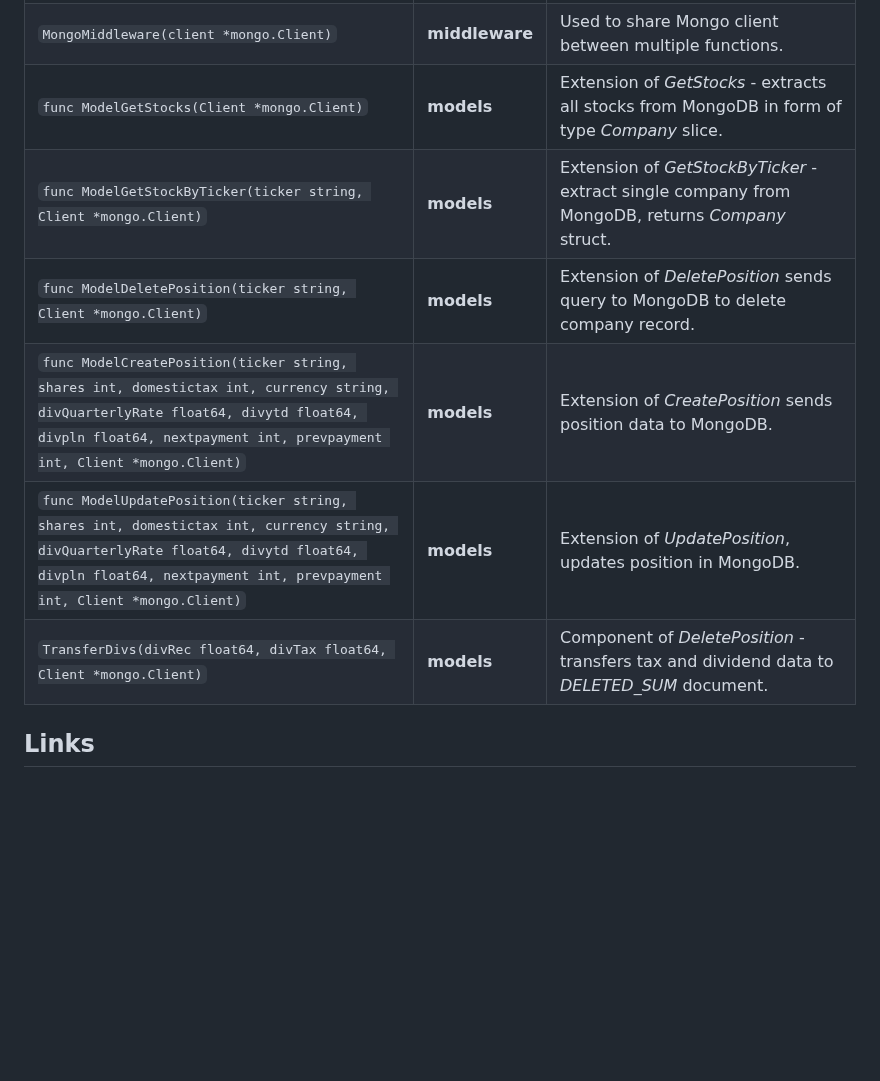
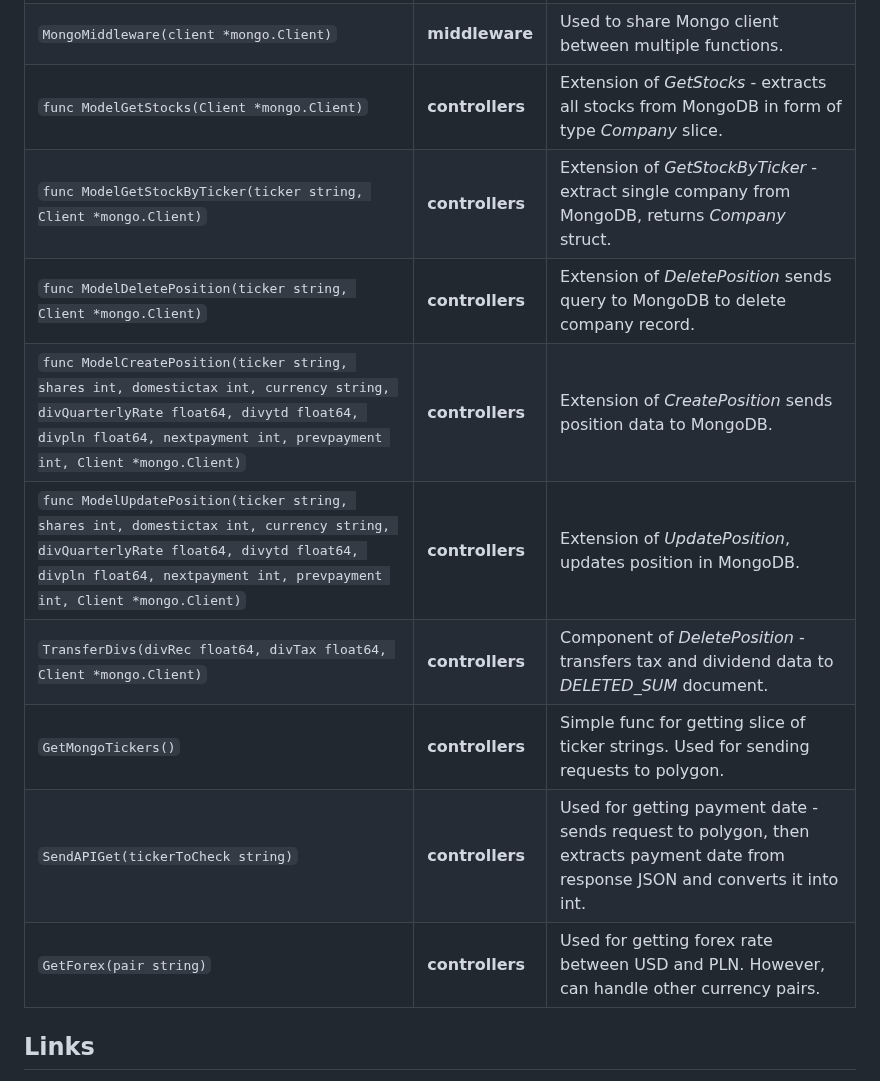
Before and after one commit to KasperKornak/StockApp, a Markdown page: README.md, the part around the change. Rendered like a GitHub page; blank space fills up the shorter version.

```diff
--- a/README.md
+++ b/README.md
@@ -25,12 +25,15 @@
 |`UpdatePosition(w http.ResponseWriter, r *http.Request)`|**controllers**| Used for handling requests made to */update* endpoint.|
 |`StocksHTML(w http.ResponseWriter, r *http.Request)`|**controllers**| Used to render dividend table on */home*.|
 |`MongoMiddleware(client *mongo.Client)`|**middleware**|Used to share Mongo client between multiple functions.|
-|`func ModelGetStocks(Client *mongo.Client)`|**models**|Extension of *GetStocks* - extracts all stocks from MongoDB in form of type *Company* slice.|
-|`func ModelGetStockByTicker(ticker string, Client *mongo.Client)`|**models**|Extension of *GetStockByTicker* - extract single company from MongoDB, returns *Company* struct.|
-|`func ModelDeletePosition(ticker string, Client *mongo.Client)`|**models**|Extension of *DeletePosition* sends query to MongoDB to delete company record.|
-|`func ModelCreatePosition(ticker string, shares int, domestictax int, currency string, divQuarterlyRate float64, divytd float64, divpln float64, nextpayment int, prevpayment int, Client *mongo.Client)`|**models**|Extension of *CreatePosition* sends position data to MongoDB.|
-|`func ModelUpdatePosition(ticker string, shares int, domestictax int, currency string, divQuarterlyRate float64, divytd float64, divpln float64, nextpayment int, prevpayment int, Client *mongo.Client)`|**models**|Extension of *UpdatePosition*, updates position in MongoDB.|
-|`TransferDivs(divRec float64, divTax float64, Client *mongo.Client)`|**models**|Component of *DeletePosition* - transfers tax and dividend data to *DELETED_SUM* document.|
+|`func ModelGetStocks(Client *mongo.Client)`|**controllers**|Extension of *GetStocks* - extracts all stocks from MongoDB in form of type *Company* slice.|
+|`func ModelGetStockByTicker(ticker string, Client *mongo.Client)`|**controllers**|Extension of *GetStockByTicker* - extract single company from MongoDB, returns *Company* struct.|
+|`func ModelDeletePosition(ticker string, Client *mongo.Client)`|**controllers**|Extension of *DeletePosition* sends query to MongoDB to delete company record.|
+|`func ModelCreatePosition(ticker string, shares int, domestictax int, currency string, divQuarterlyRate float64, divytd float64, divpln float64, nextpayment int, prevpayment int, Client *mongo.Client)`|**controllers**|Extension of *CreatePosition* sends position data to MongoDB.|
+|`func ModelUpdatePosition(ticker string, shares int, domestictax int, currency string, divQuarterlyRate float64, divytd float64, divpln float64, nextpayment int, prevpayment int, Client *mongo.Client)`|**controllers**|Extension of *UpdatePosition*, updates position in MongoDB.|
+|`TransferDivs(divRec float64, divTax float64, Client *mongo.Client)`|**controllers**|Component of *DeletePosition* - transfers tax and dividend data to *DELETED_SUM* document.|
+|`GetMongoTickers()`| **controllers**| Simple func for getting slice of ticker strings. Used for sending requests to polygon.|
+|`SendAPIGet(tickerToCheck string)`|**controllers**| Used for getting payment date - sends request to polygon, then extracts payment date from response JSON and converts it into int.|
+|`GetForex(pair string)`| **controllers**|Used for getting forex rate between USD and PLN. However, can handle other currency pairs.|
 
 
 ## Links
```
